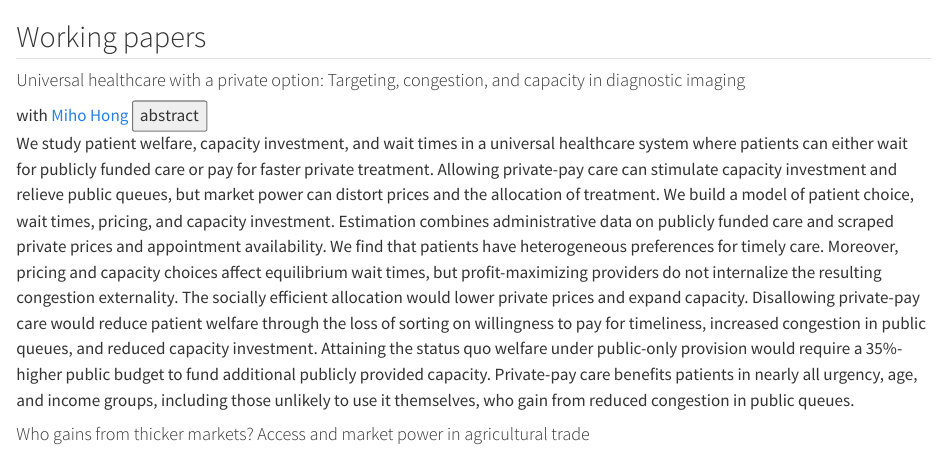
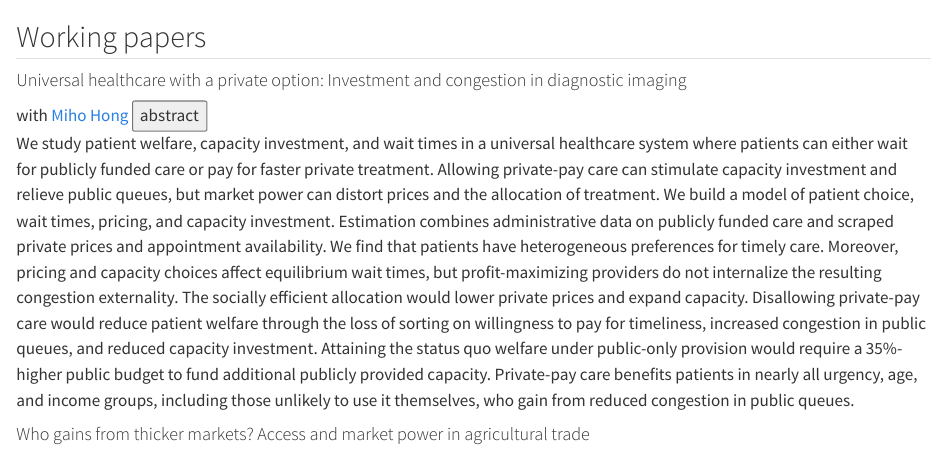
Before and after one commit to nicologeneroso/nicologeneroso.github.io, a Quarto document (content/_research.qmd): the page in a window 1100 px wide, from its top. Rendered offline with R 4.5, knitr and Pandoc in place of Quarto, with nearby package versions.

Commit message:
Update title

````diff
--- a/content/_research.qmd
+++ b/content/_research.qmd
@@ -1,6 +1,6 @@
 ## Working papers
 
-#### Universal healthcare with a private option: Targeting, congestion, and capacity in diagnostic imaging
+#### Universal healthcare with a private option: Investment and congestion in diagnostic imaging
 
 ```{=html}
 <div class="paper-meta">
````
Also changed, not shown: Generoso_Nicolo_CV.pdf.
